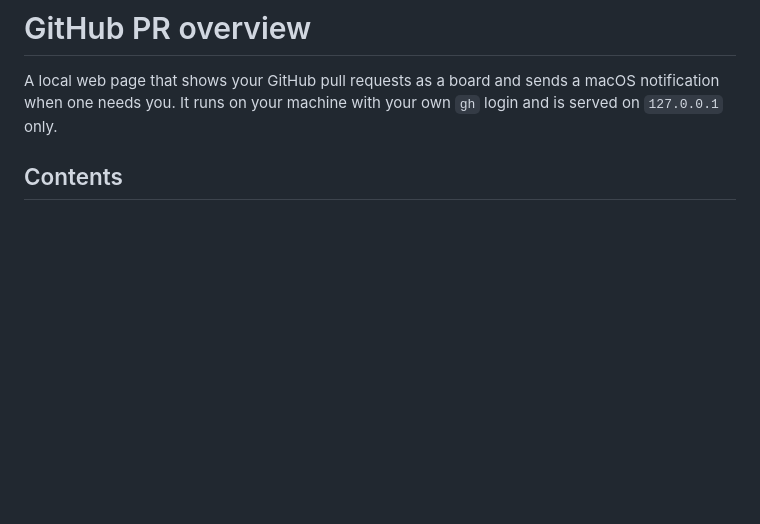
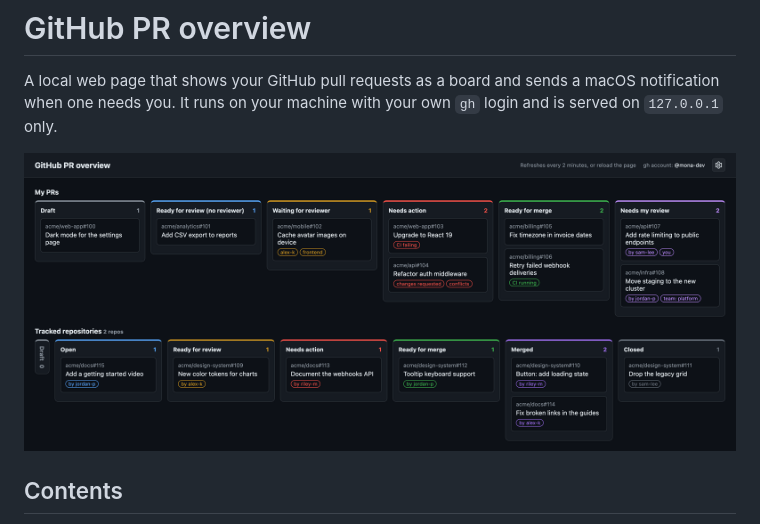
Before and after one commit to felipe-promineo/github-pr-overview, a Markdown page: README.md, the part around the change. GitHub-like rendering; pictures changed too: docs/board.png (added); blank space fills up the shorter version.

Commit message:
Add a board screenshot with sample data to the README

```diff
--- a/README.md
+++ b/README.md
@@ -1,6 +1,8 @@
 # GitHub PR overview
 
 A local web page that shows your GitHub pull requests as a board and sends a macOS notification when one needs you. It runs on your machine with your own `gh` login and is served on `127.0.0.1` only.
+
+![The board with your PRs on top and tracked repositories below (sample data)](docs/board.png)
 
 ## Contents
 
```
